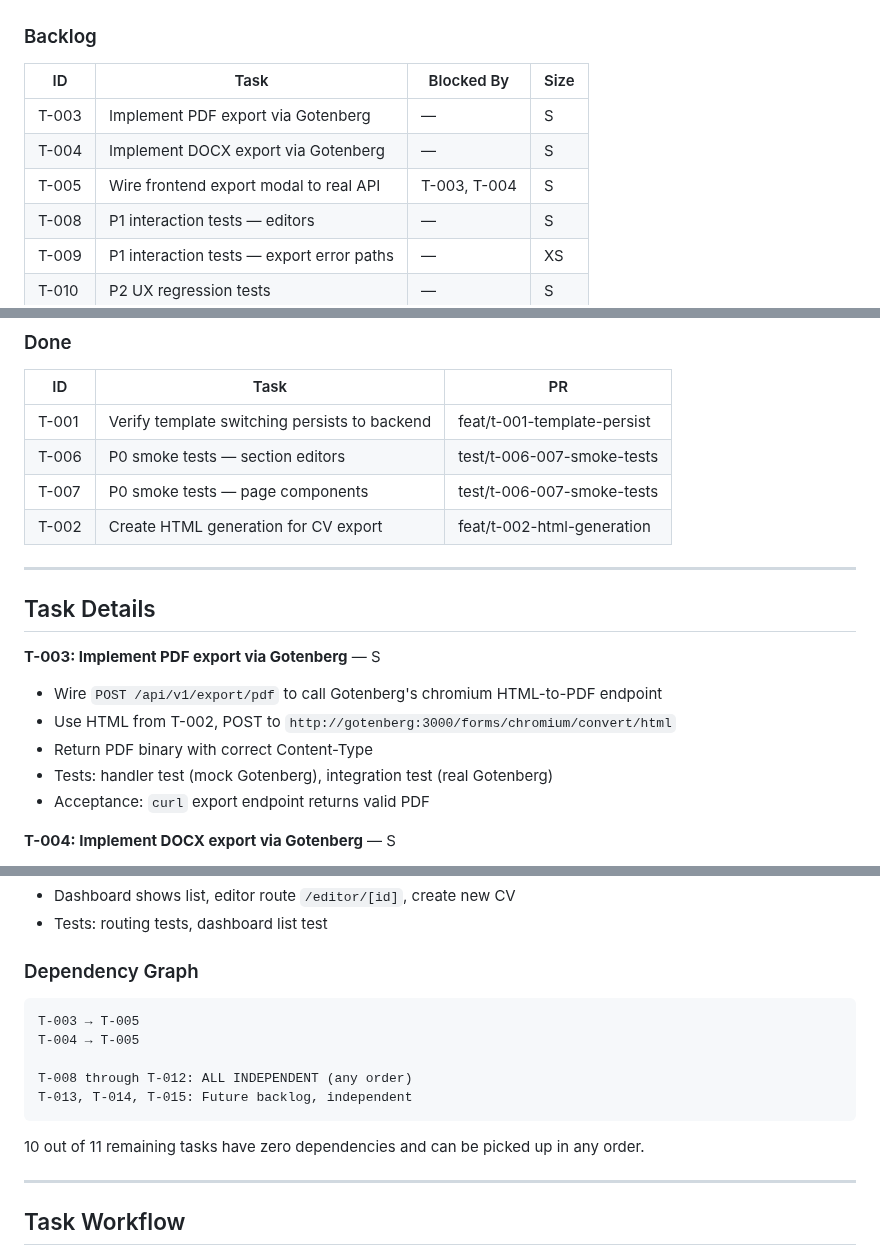
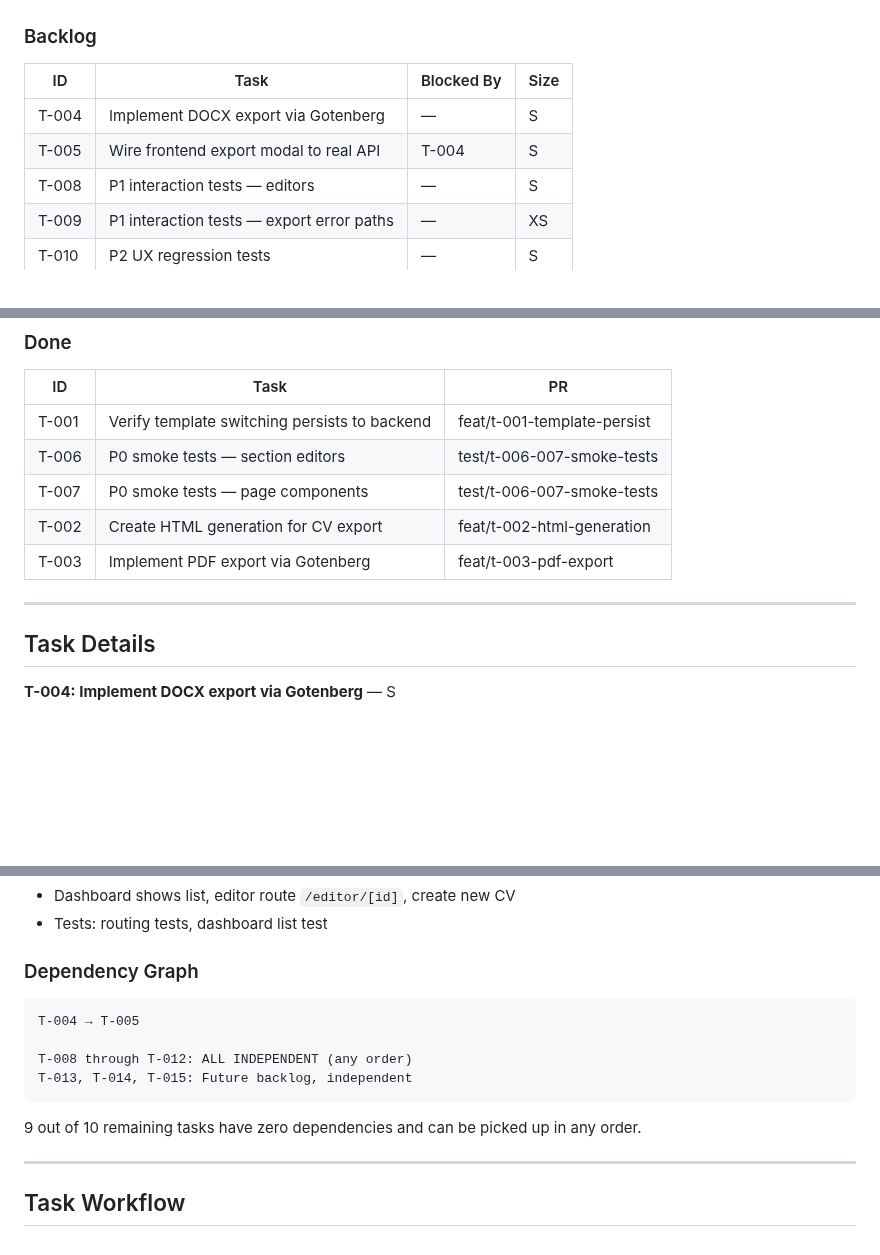
Before and after one commit to Ellebam/hireme, a Markdown page: CONTEXT.md, 3 parts joined by grey strips. Drawn GitHub-style; blank space fills up the shorter version.

Commit message:
[DOCS] Close T-003, update task board and dependencies

````diff
--- a/CONTEXT.md
+++ b/CONTEXT.md
@@ -230,9 +230,8 @@ task api:sqlc          # Generate sqlc code
 ### Backlog
 | ID | Task | Blocked By | Size |
 |----|------|------------|------|
-| T-003 | Implement PDF export via Gotenberg | — | S |
 | T-004 | Implement DOCX export via Gotenberg | — | S |
-| T-005 | Wire frontend export modal to real API | T-003, T-004 | S |
+| T-005 | Wire frontend export modal to real API | T-004 | S |
 | T-008 | P1 interaction tests — editors | — | S |
 | T-009 | P1 interaction tests — export error paths | — | XS |
 | T-010 | P2 UX regression tests | — | S |
@@ -249,17 +248,11 @@ task api:sqlc          # Generate sqlc code
 | T-006 | P0 smoke tests — section editors | test/t-006-007-smoke-tests |
 | T-007 | P0 smoke tests — page components | test/t-006-007-smoke-tests |
 | T-002 | Create HTML generation for CV export | feat/t-002-html-generation |
+| T-003 | Implement PDF export via Gotenberg | feat/t-003-pdf-export |
 
 ---
 
 ## Task Details
-
-**T-003: Implement PDF export via Gotenberg** — S
-- Wire `POST /api/v1/export/pdf` to call Gotenberg's chromium HTML-to-PDF endpoint
-- Use HTML from T-002, POST to `http://gotenberg:3000/forms/chromium/convert/html`
-- Return PDF binary with correct Content-Type
-- Tests: handler test (mock Gotenberg), integration test (real Gotenberg)
-- Acceptance: `curl` export endpoint returns valid PDF
 
 **T-004: Implement DOCX export via Gotenberg** — S
 - Wire `POST /api/v1/export/docx` using Gotenberg's LibreOffice endpoint
@@ -316,14 +309,13 @@ task api:sqlc          # Generate sqlc code
 
 ### Dependency Graph
 ```
-T-003 → T-005
 T-004 → T-005
 
 T-008 through T-012: ALL INDEPENDENT (any order)
 T-013, T-014, T-015: Future backlog, independent
 ```
 
-10 out of 11 remaining tasks have zero dependencies and can be picked up in any order.
+9 out of 10 remaining tasks have zero dependencies and can be picked up in any order.
 
 ---
 
````
Also changed, not shown: other parts of CONTEXT.md (+2 -2 lines), T-003-NOTES.md (deleted, +0 -400 lines).
